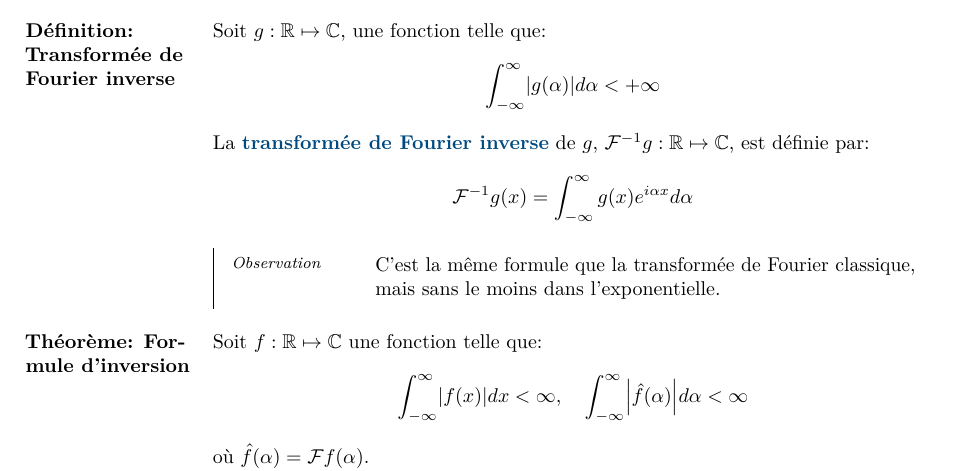
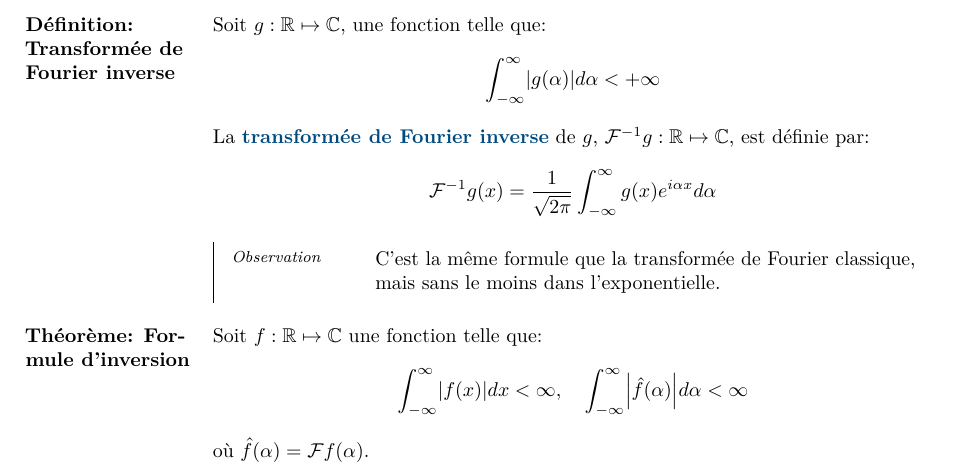
Before and after one commit to JoachimFavre/UniversityNotes, a LaTeX document (BA3/NotesCours/Analyse-3/Lecture11/lecture11.tex): part of page 3 of 7, cut so that both start at the same text. Compiled offline with LuaLaTeX.

Commit message:
Fixed mistakes

```diff
--- a/BA3/NotesCours/Analyse-3/Lecture11/lecture11.tex
+++ b/BA3/NotesCours/Analyse-3/Lecture11/lecture11.tex
@@ -115,7 +115,7 @@
     \[\int_{-\infty}^{\infty} \left|g\left(\alpha\right)\right| d\alpha < +\infty\]
 
     La \important{transformée de Fourier inverse} de $g$, $\mathcal{F}^{-1} g : \mathbb{R} \mapsto \mathbb{C}$, est définie par:
-    \[\mathcal{F}^{-1} g\left(x\right) = \int_{-\infty}^{\infty} g\left(x\right) e^{i \alpha x} d\alpha\]
+    \[\mathcal{F}^{-1} g\left(x\right) = \frac{1}{\sqrt{2\pi}} \int_{-\infty}^{\infty} g\left(x\right) e^{i \alpha x} d\alpha\]
 
     \subparag{Observation}{
         C'est la même formule que la transformée de Fourier classique, mais sans le moins dans l'exponentielle.
```
Also changed, not shown: BA3/NotesCours/ComputerNetworks/Lecture08/lecture08.tex (+1 -1 lines).
